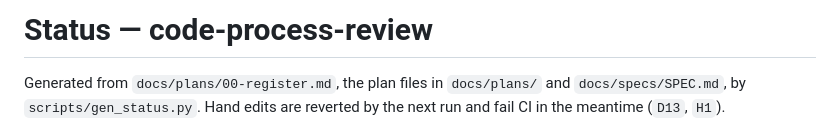
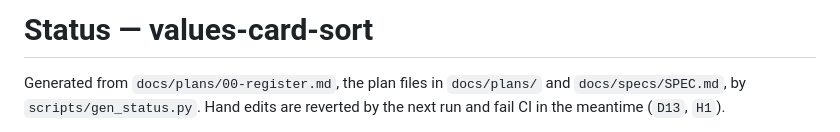
Before and after one commit to martin-gleason/values-card-sort, a Markdown page: docs/plans/00-status.md, the part around the change. GitHub-like rendering.

```diff
--- a/docs/plans/00-status.md
+++ b/docs/plans/00-status.md
@@ -1,7 +1,7 @@
 <!-- GENERATED by scripts/gen_status.py — do not edit by hand. -->
 <!-- Regenerate: python3 scripts/gen_status.py   ·   CI: python3 scripts/gen_status.py --check -->
 
-# Status — code-process-review
+# Status — values-card-sort
 
 Generated from `docs/plans/00-register.md`, the plan files in `docs/plans/` and `docs/specs/SPEC.md`, by `scripts/gen_status.py`. Hand edits are reverted by the next run and fail CI in the meantime (`D13`, `H1`).
 
```
